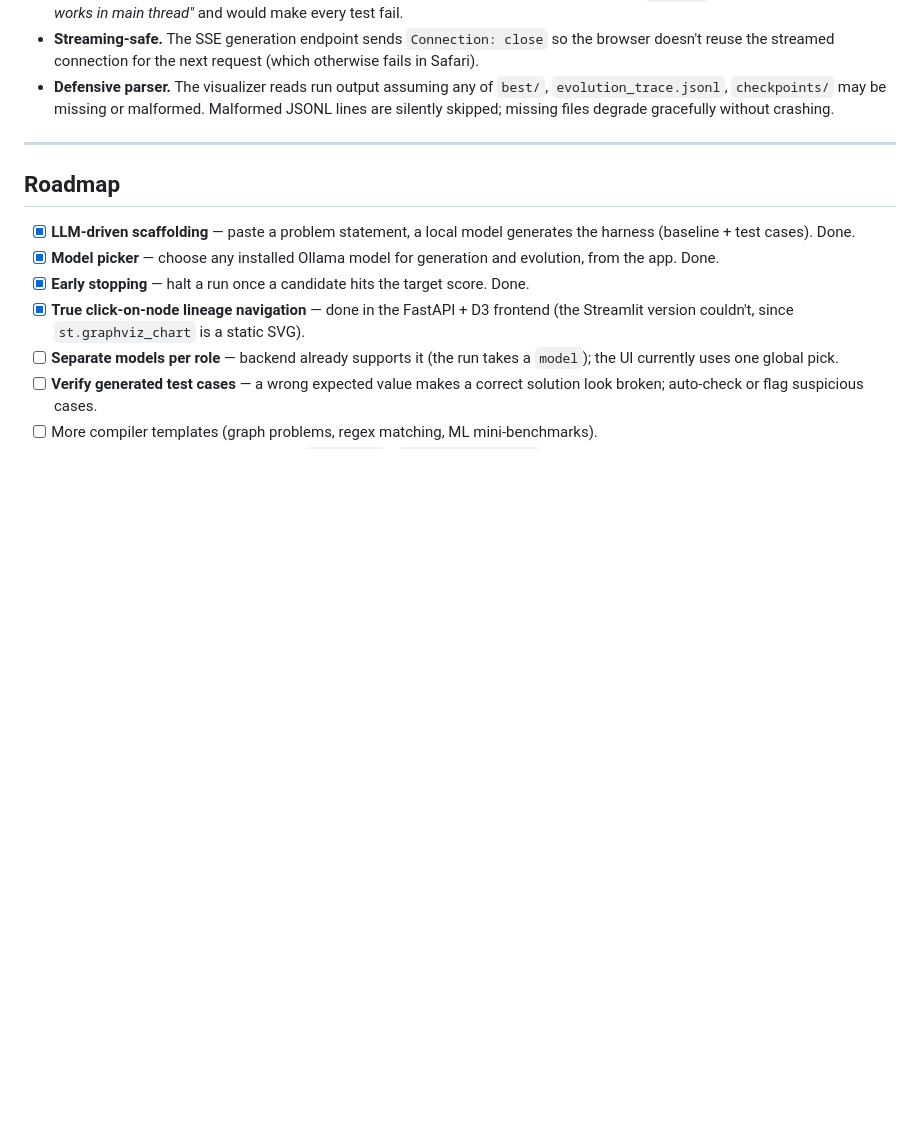
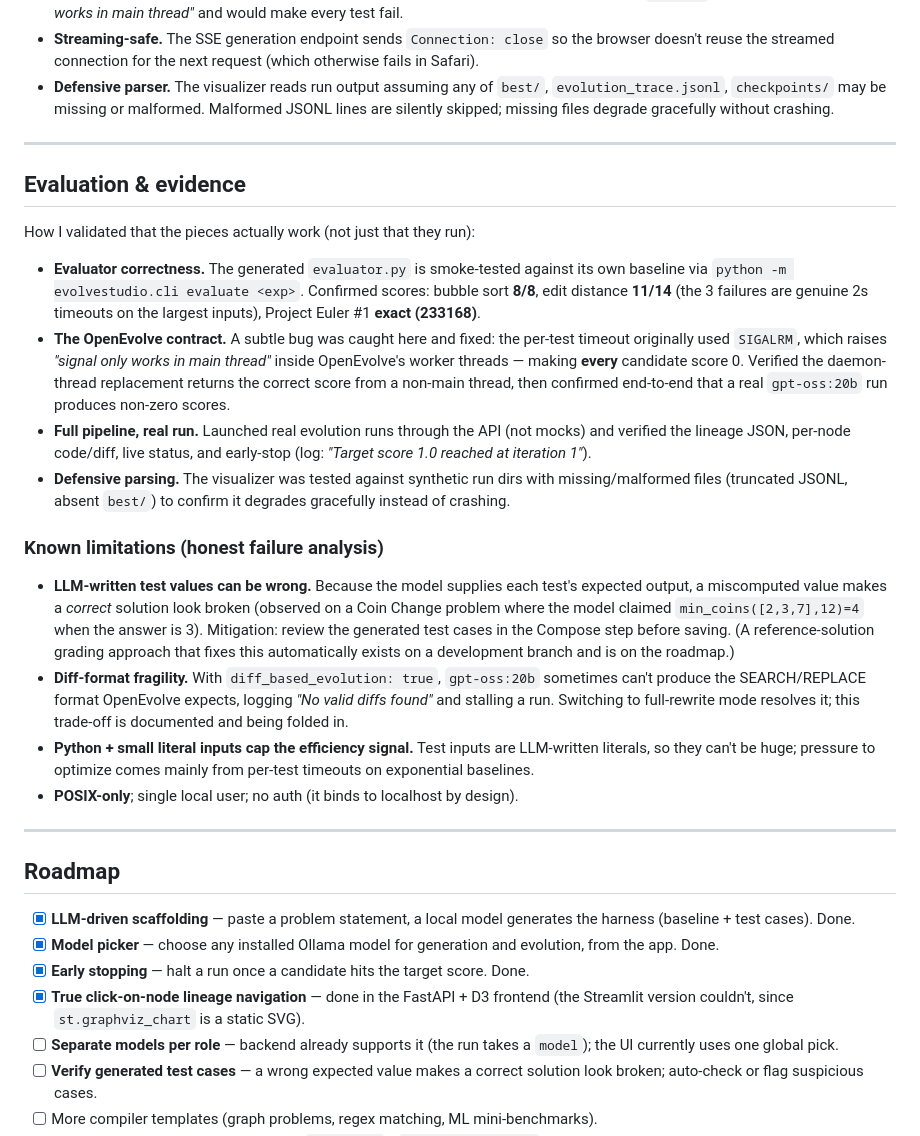
Before and after one commit to Dude346/EvolveStudio, a Markdown page: README.md, the part around one of its changes. GitHub-like rendering; blank space fills up the shorter version.

```diff
--- a/README.md
+++ b/README.md
@@ -189,6 +202,24 @@ Every subcommand supports `--help`.
 
 ---
 
+## Evaluation & evidence
+
+How I validated that the pieces actually work (not just that they run):
+
+- **Evaluator correctness.** The generated `evaluator.py` is smoke-tested against its own baseline via `python -m evolvestudio.cli evaluate <exp>`. Confirmed scores: bubble sort **8/8**, edit distance **11/14** (the 3 failures are genuine 2s timeouts on the largest inputs), Project Euler #1 **exact (233168)**.
+- **The OpenEvolve contract.** A subtle bug was caught here and fixed: the per-test timeout originally used `SIGALRM`, which raises *"signal only works in main thread"* inside OpenEvolve's worker threads — making **every** candidate score 0. Verified the daemon-thread replacement returns the correct score from a non-main thread, then confirmed end-to-end that a real `gpt-oss:20b` run produces non-zero scores.
+- **Full pipeline, real run.** Launched real evolution runs through the API (not mocks) and verified the lineage JSON, per-node code/diff, live status, and early-stop (log: *"Target score 1.0 reached at iteration 1"*).
+- **Defensive parsing.** The visualizer was tested against synthetic run dirs with missing/malformed files (truncated JSONL, absent `best/`) to confirm it degrades gracefully instead of crashing.
+
+### Known limitations (honest failure analysis)
+
+- **LLM-written test values can be wrong.** Because the model supplies each test's expected output, a miscomputed value makes a *correct* solution look broken (observed on a Coin Change problem where the model claimed `min_coins([2,3,7],12)=4` when the answer is 3). Mitigation: review the generated test cases in the Compose step before saving. (A reference-solution grading approach that fixes this automatically exists on a development branch and is on the roadmap.)
+- **Diff-format fragility.** With `diff_based_evolution: true`, `gpt-oss:20b` sometimes can't produce the SEARCH/REPLACE format OpenEvolve expects, logging *"No valid diffs found"* and stalling a run. Switching to full-rewrite mode resolves it; this trade-off is documented and being folded in.
+- **Python + small literal inputs cap the efficiency signal.** Test inputs are LLM-written literals, so they can't be huge; pressure to optimize comes mainly from per-test timeouts on exponential baselines.
+- **POSIX-only**; single local user; no auth (it binds to localhost by design).
+
+---
+
 ## Roadmap
 
 - [x] **LLM-driven scaffolding** — paste a problem statement, a local model generates the harness (baseline + test cases). Done.
```
Also changed, not shown: other parts of README.md (+33 -7 lines).
